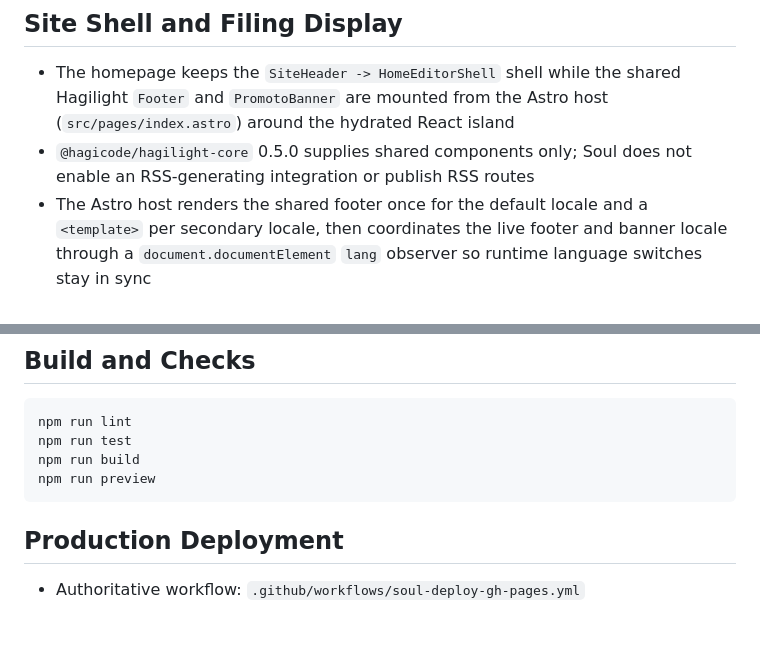
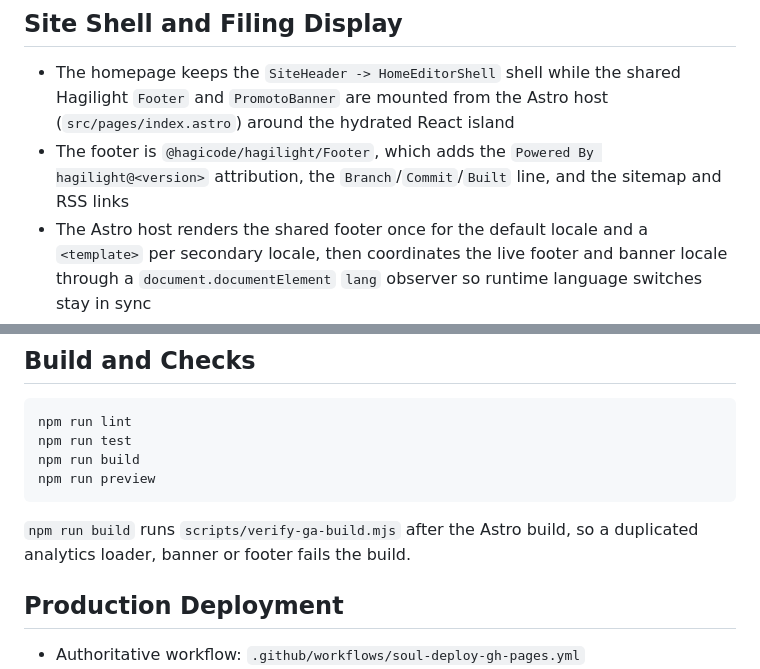
Before and after one commit to HagiCode-org/soul, a Markdown page: README.md, 2 parts joined by grey strips. Drawn GitHub-style; blank space fills up the shorter version.

````diff
--- a/README.md
+++ b/README.md
@@ -31,7 +31,7 @@ The current default homepage is the builder-first HagiSoul experience for creati
 ## Site Shell and Filing Display
 
 - The homepage keeps the `SiteHeader -> HomeEditorShell` shell while the shared Hagilight `Footer` and `PromotoBanner` are mounted from the Astro host (`src/pages/index.astro`) around the hydrated React island
-- `@hagicode/hagilight-core` 0.5.0 supplies shared components only; Soul does not enable an RSS-generating integration or publish RSS routes
+- The footer is `@hagicode/hagilight/Footer`, which adds the `Powered By hagilight@<version>` attribution, the `Branch`/`Commit`/`Built` line, and the sitemap and RSS links
 - The Astro host renders the shared footer once for the default locale and a `<template>` per secondary locale, then coordinates the live footer and banner locale through a `document.documentElement` `lang` observer so runtime language switches stay in sync
 - `src/components/site/site-links.ts` maintains docs, website, GitHub, Discord, QQ group, email, and filing constants so link destinations stay centralized; the community and filing destinations are passed to the shared footer's `links` option
 - Link destinations and filing records are assumed to match the already-published entries in `repos/site` and `repos/docs`; this repo copies the structure and constants without depending on cross-repo runtime modules
@@ -116,6 +131,8 @@ npm run build
 npm run preview
 ```
 
+`npm run build` runs `scripts/verify-ga-build.mjs` after the Astro build, so a duplicated analytics loader, banner or footer fails the build.
+
 ## Production Deployment
 
 - Authoritative workflow: `.github/workflows/soul-deploy-gh-pages.yml`
````
Also changed, not shown: other parts of README.md (+15 -0 lines).
